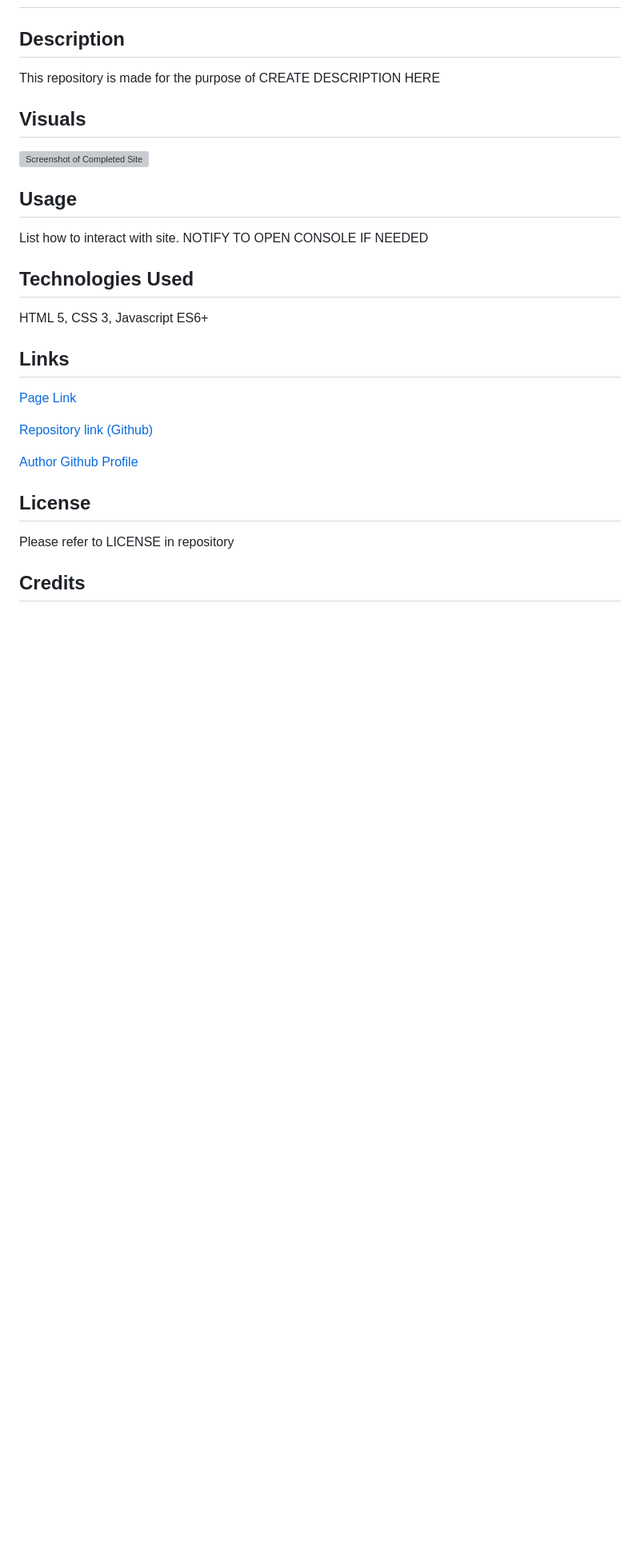
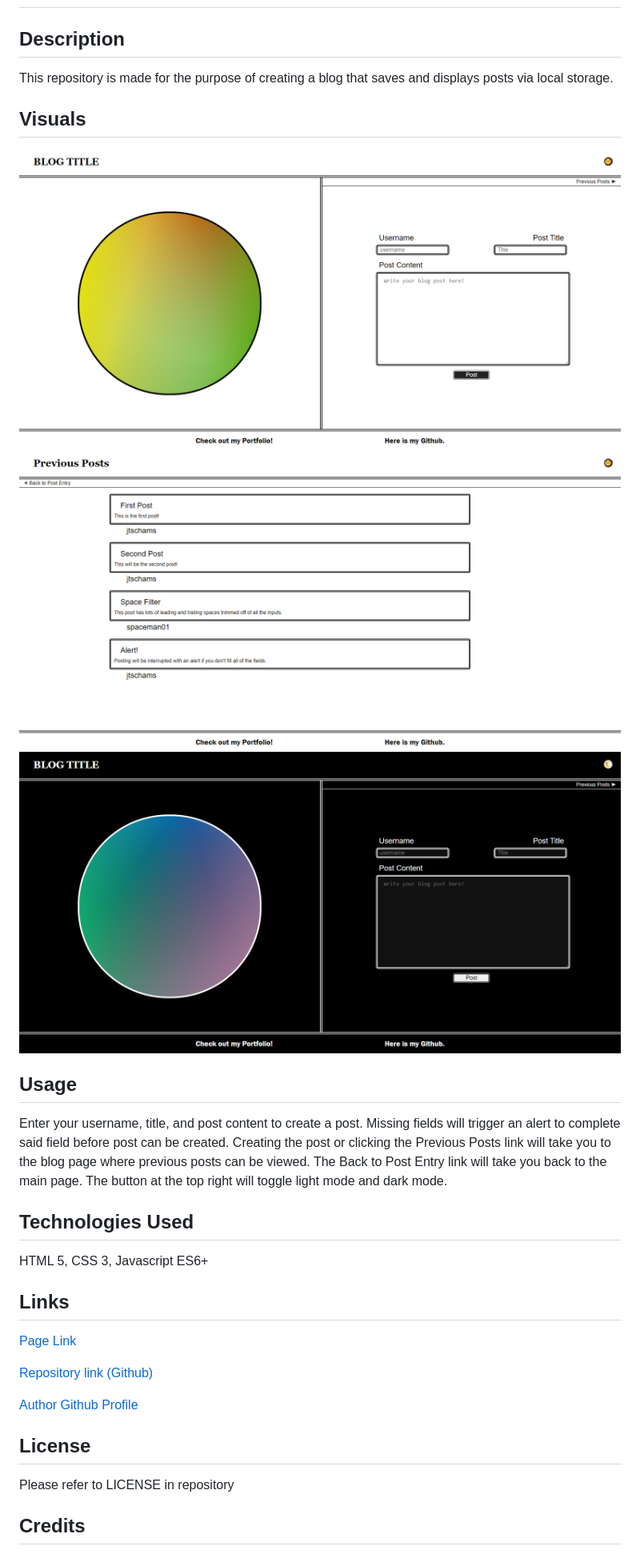
Before and after one commit to jtschams/blog-site, a Markdown page: README.md, the part around the change printed below. Shown: that part at 80% size. Rendered like a GitHub page; pictures changed too: assets/images/preview-blog.png (added), assets/images/preview-dark-mode.png (added), assets/images/preview.png (added); blank space fills up the shorter version; grey boxes are pictures that could not be loaded.

Commit message:
Created README.  Changed Blog Title.

```diff
--- a/README.md
+++ b/README.md
@@ -2,15 +2,17 @@
 
 ## Description
 
-This repository is made for the purpose of CREATE DESCRIPTION HERE
+This repository is made for the purpose of creating a blog that saves and displays posts via local storage.
 
 ## Visuals
 
-![Screenshot of Completed Site]()
+![Screenshot of Completed Site](./assets/images/preview.png)
+![Screenshot of Completed Site](./assets/images/preview-blog.png)
+![Screenshot of Completed Site](./assets/images/preview-dark-mode.png)
 
 ## Usage
 
-List how to interact with site.  NOTIFY TO OPEN CONSOLE IF NEEDED
+Enter your username, title, and post content to create a post.  Missing fields will trigger an alert to complete said field before post can be created.  Creating the post or clicking the Previous Posts link will take you to the blog page where previous posts can be viewed.  The Back to Post Entry link will take you back to the main page.  The button at the top right will toggle light mode and dark mode.
 
 ## Technologies Used
 
```
Also changed, not shown: other parts of README.md (+2 -2 lines), 1 other file.
